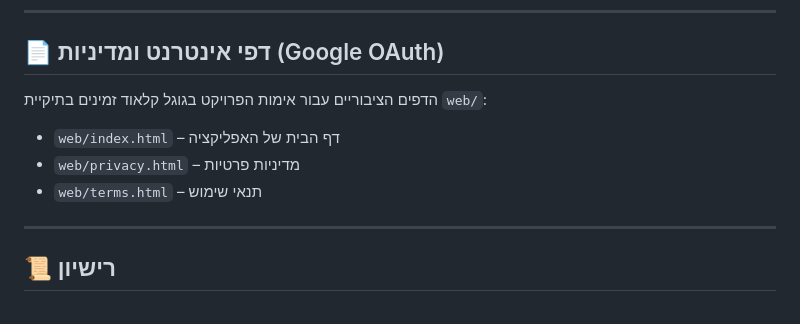
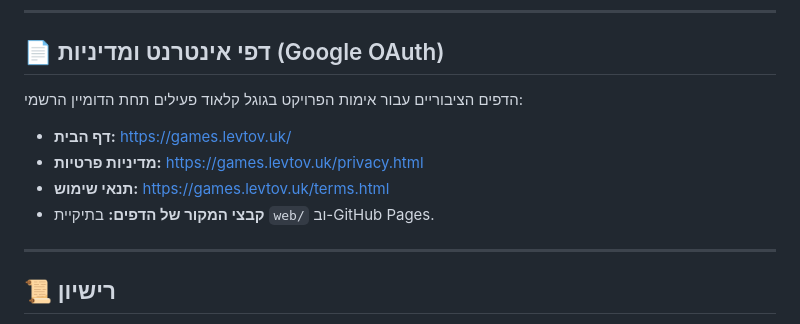
Before and after one commit to Lev-Good/netfree-boardgames, a Markdown page: README.md, the part around the change. Drawn GitHub-style.

Commit message:
Update README with custom domain links

```diff
--- a/README.md
+++ b/README.md
@@ -57,10 +57,11 @@ python main.py
 ---
 
 ## 📄 דפי אינטרנט ומדיניות (Google OAuth)
-הדפים הציבוריים עבור אימות הפרויקט בגוגל קלאוד זמינים בתיקיית `web/`:
-- `web/index.html` – דף הבית של האפליקציה
-- `web/privacy.html` – מדיניות פרטיות
-- `web/terms.html` – תנאי שימוש
+הדפים הציבוריים עבור אימות הפרויקט בגוגל קלאוד פעילים תחת הדומיין הרשמי:
+- **דף הבית:** [https://games.levtov.uk/](https://games.levtov.uk/)
+- **מדיניות פרטיות:** [https://games.levtov.uk/privacy.html](https://games.levtov.uk/privacy.html)
+- **תנאי שימוש:** [https://games.levtov.uk/terms.html](https://games.levtov.uk/terms.html)
+- **קבצי המקור של הדפים:** בתיקיית `web/` וב-GitHub Pages.
 
 ---
 
```
